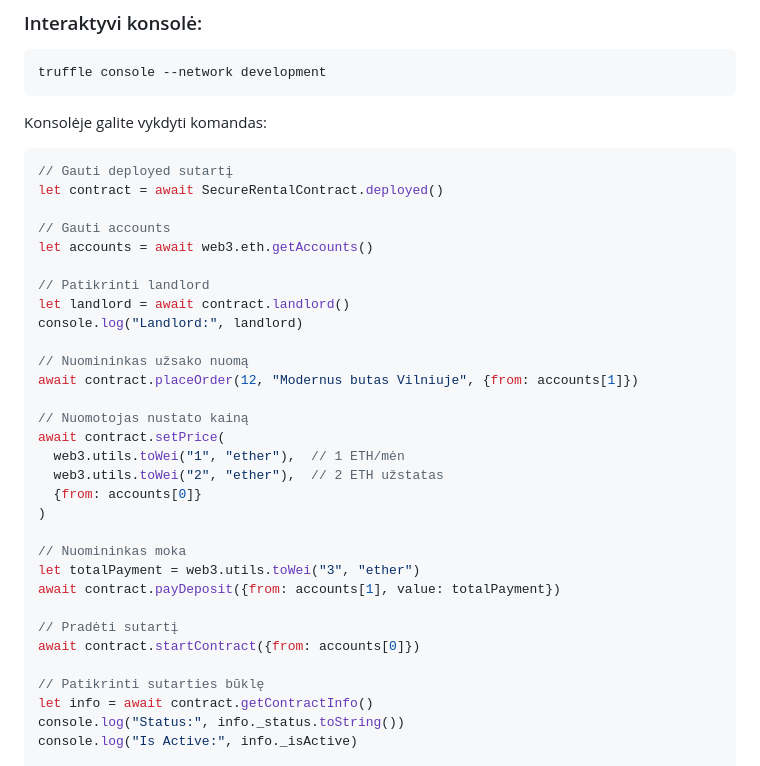
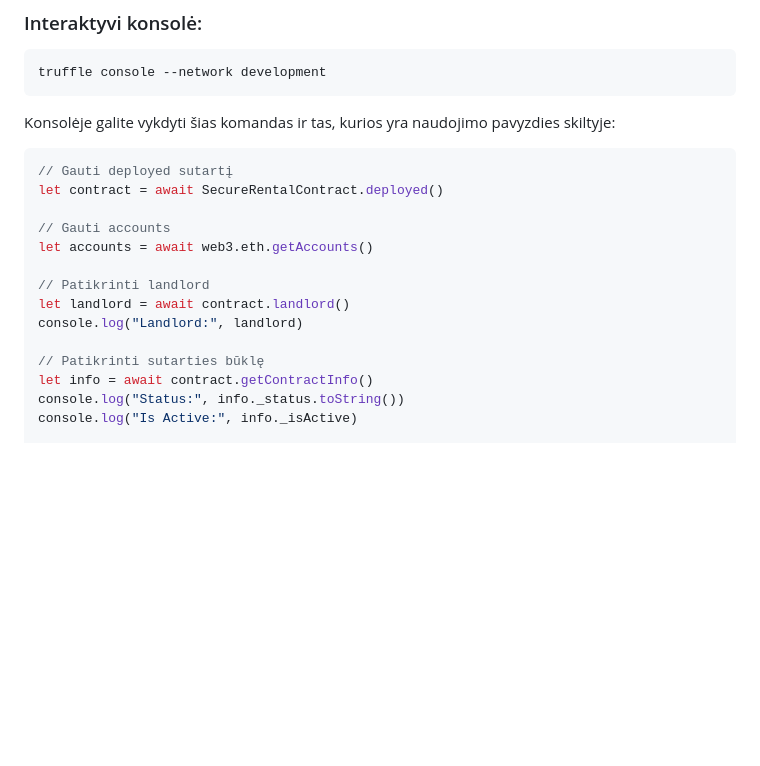
Before and after one commit to Vancyy5/Blockchain4, a Markdown page: README.md, the part around the change printed below. Rendered like a GitHub page; blank space fills up the shorter version.

````diff
--- a/README.md
+++ b/README.md
@@ -191,7 +191,7 @@ truffle test
 truffle console --network development
 ```
 
-Konsolėje galite vykdyti komandas:
+Konsolėje galite vykdyti šias komandas ir tas, kurios yra naudojimo pavyzdies skiltyje:
 ```javascript
 // Gauti deployed sutartį
 let contract = await SecureRentalContract.deployed()
@@ -202,23 +202,6 @@ let accounts = await web3.eth.getAccounts()
 // Patikrinti landlord
 let landlord = await contract.landlord()
 console.log("Landlord:", landlord)
-
-// Nuomininkas užsako nuomą
-await contract.placeOrder(12, "Modernus butas Vilniuje", {from: accounts[1]})
-
-// Nuomotojas nustato kainą
-await contract.setPrice(
-  web3.utils.toWei("1", "ether"),  // 1 ETH/mėn
-  web3.utils.toWei("2", "ether"),  // 2 ETH užstatas
-  {from: accounts[0]}
-)
-
-// Nuomininkas moka
-let totalPayment = web3.utils.toWei("3", "ether")
-await contract.payDeposit({from: accounts[1], value: totalPayment})
-
-// Pradėti sutartį
-await contract.startContract({from: accounts[0]})
 
 // Patikrinti sutarties būklę
 let info = await contract.getContractInfo()
````
Also changed, not shown: other parts of README.md (+1 -30 lines).
